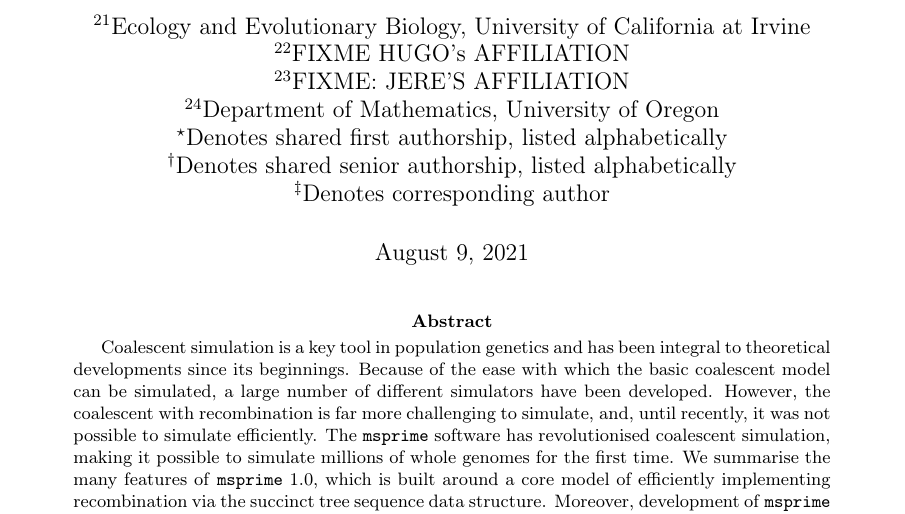
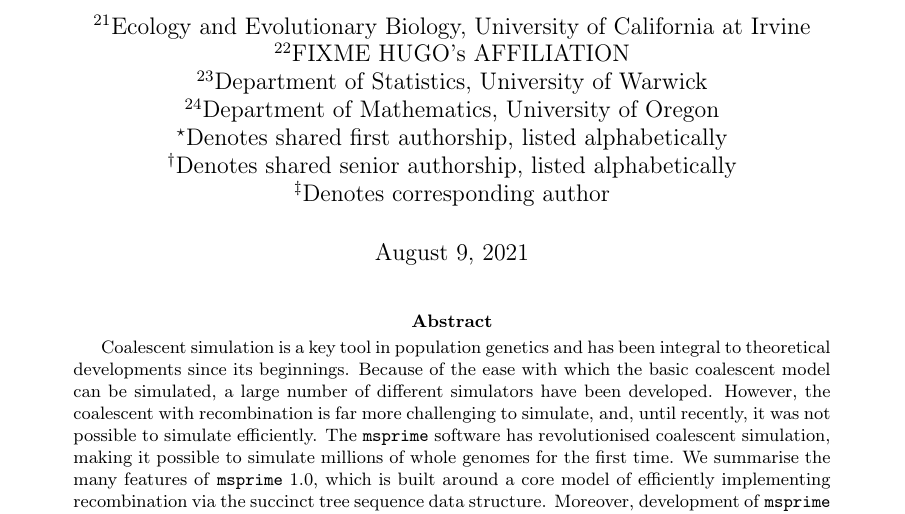
Before and after one commit to tskit-dev/msprime-1.0-paper, a LaTeX paper (paper.tex): part of page 2 of 37, cut so that both start at the same text. Compiled offline with pdfLaTeX.

Commit message:
Jeres affiliation

```diff
--- a/paper.tex
+++ b/paper.tex
@@ -136,7 +136,7 @@
 % Hugo
 \affil[22]{FIXME HUGO's AFFILIATION}
 % Jere
-\affil[23]{FIXME: JERE'S AFFILIATION}
+\affil[23]{Department of Statistics, University of Warwick}
 % Peter (second affil)
 \affil[24]{Department of Mathematics, University of Oregon}
 
```
